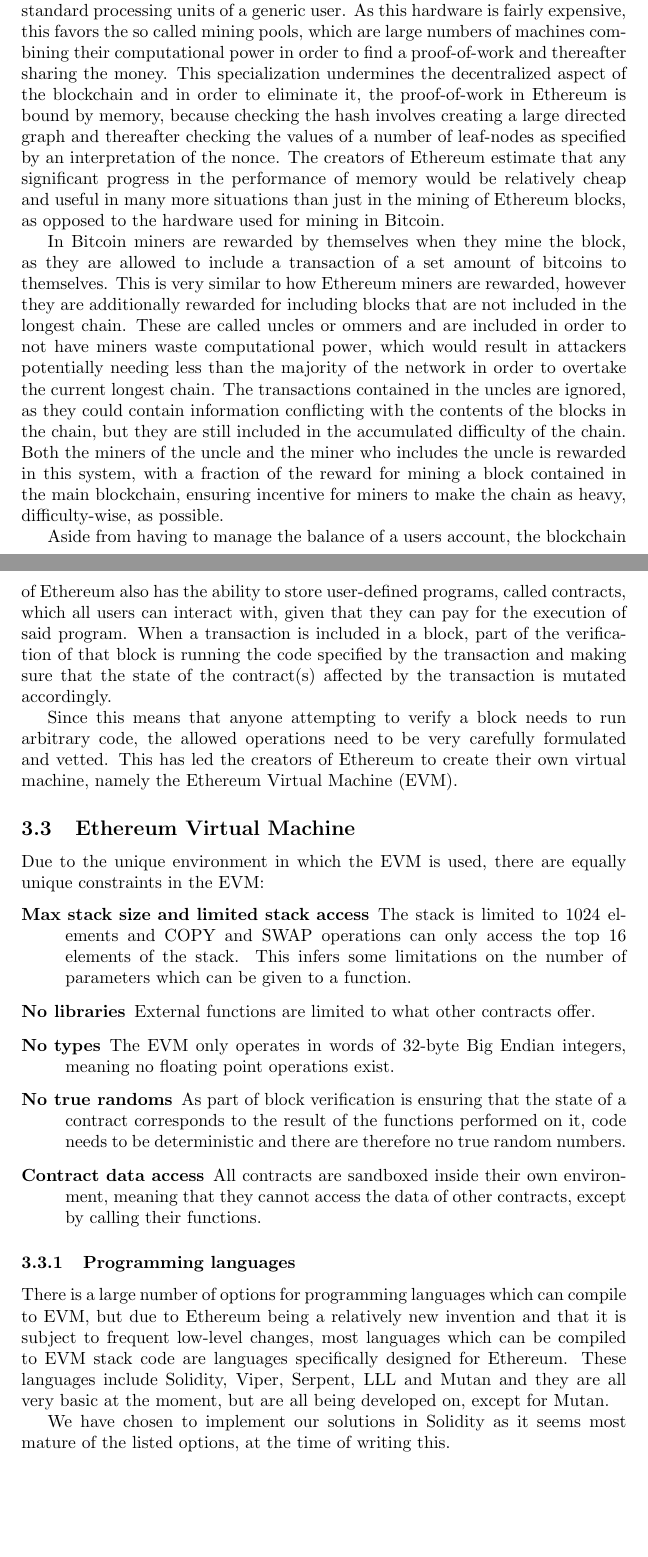
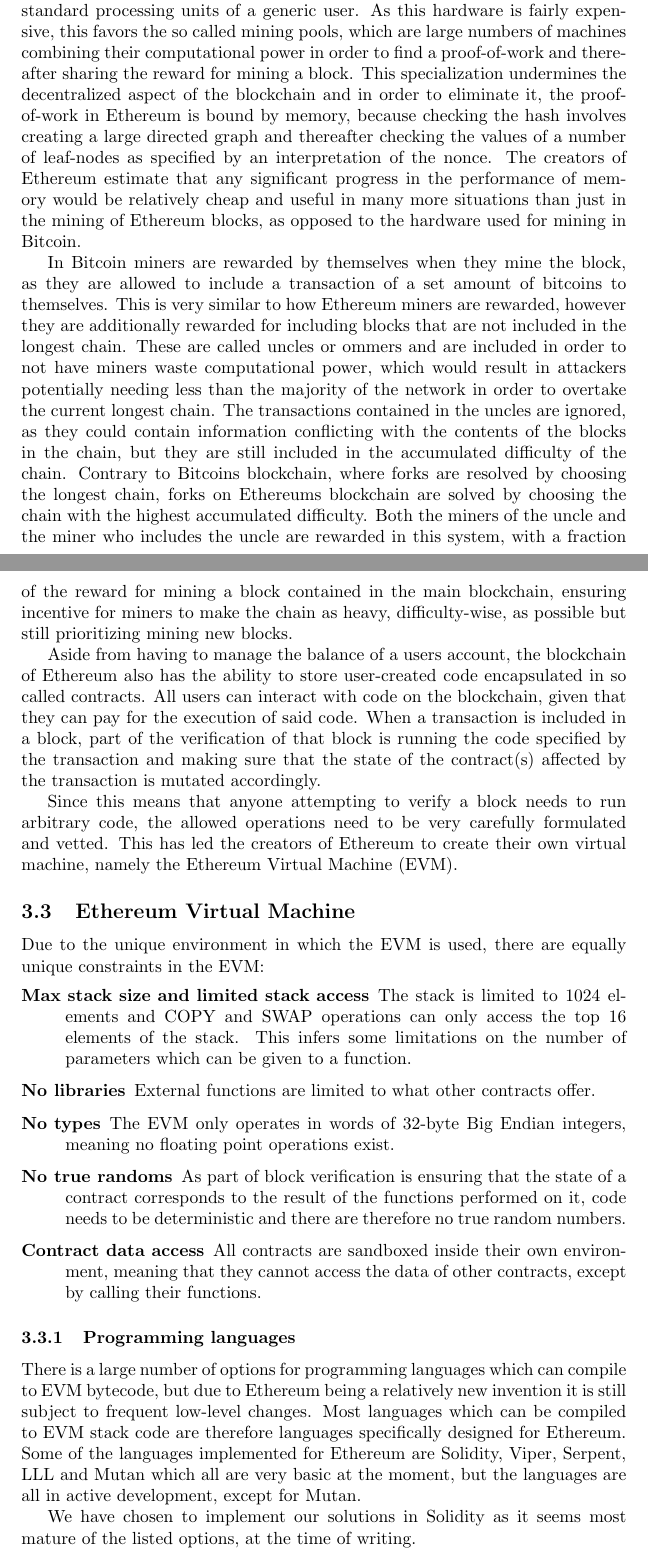
Before and after one commit to DCReum/dcreum.github.io, a LaTeX document (docs/report.tex): two parts of pages 10 and 11 of 20, joined at a grey line, cut so that both start at the same text, the shorter picture padded with empty space. Compiled offline with pdfLaTeX.

Commit message:
Blockchain and ethereum

```diff
--- a/docs/report.tex
+++ b/docs/report.tex
@@ -248,23 +248,23 @@
 
-		Finding a proof-of-work in Bitcoin consists of incrementing the nonce and hashing the block header to check if fulfills the difficulty requirements. This is purely a question of computational power and has spawned a market for hardware specifically adapted to hashing, giving it an advantage compared to the standard processing units of a generic user.
-		As this hardware is fairly expensive, this favors the so called mining pools, which are large numbers of machines combining their computational power in order to find a proof-of-work and thereafter sharing the money.
+		Finding a proof-of-work in Bitcoin consists of incrementing the nonce and hashing the block header to check if it fulfills the difficulty requirements.
+		This is purely a question of computational power and has spawned a market for hardware specifically adapted to hashing, giving it an advantage compared to the standard processing units of a generic user.
+		As this hardware is fairly expensive, this favors the so called mining pools, which are large numbers of machines combining their computational power in order to find a proof-of-work and thereafter sharing the reward for mining a block.
 		This specialization undermines the decentralized aspect of the blockchain and in order to eliminate it, the proof-of-work in Ethereum is bound by memory, because checking the hash involves creating a large directed graph and thereafter checking the values of a number of leaf-nodes as specified by an interpretation of the nonce.
 		The creators of Ethereum estimate that any significant progress in the performance of memory would be relatively cheap and useful in many more situations than just in the mining of Ethereum blocks, as opposed to the hardware used for mining in Bitcoin.
 
 		In Bitcoin miners are rewarded by themselves when they mine the block, as they are allowed to include a transaction of a set amount of bitcoins to themselves.
 		This is very similar to how Ethereum miners are rewarded, however they are additionally rewarded for including blocks that are not included in the longest chain.
 		These are called uncles or ommers and are included in order to not have miners waste computational power, which would result in attackers potentially needing less than the majority of the network in order to overtake the current longest chain.
-		The transactions contained in the uncles are ignored, as they could contain information conflicting with the contents of the blocks in the chain, but they are still included in the accumulated difficulty of the chain.
-		Both the miners of the uncle and the miner who includes the uncle is rewarded in this system, with a fraction of the reward for mining a block contained in the main blockchain, ensuring incentive for miners to make the chain as heavy, difficulty-wise, as possible.
+		The transactions contained in the uncles are ignored, as they could contain information conflicting with the contents of the blocks in the chain, but they are still included in the accumulated difficulty of the chain. Contrary to Bitcoins blockchain, where forks are resolved by choosing the longest chain, forks on Ethereums blockchain are solved by choosing the chain with the highest accumulated difficulty.
+		Both the miners of the uncle and the miner who includes the uncle are rewarded in this system, with a fraction of the reward for mining a block contained in the main blockchain, ensuring incentive for miners to make the chain as heavy, difficulty-wise, as possible but still prioritizing mining new blocks.
 
-		Aside from having to manage the balance of a users account, the blockchain of Ethereum also has the ability to store user-defined programs, called contracts, which all users can interact with, given that they can pay for the execution of said program.
+		Aside from having to manage the balance of a users account, the blockchain of Ethereum also has the ability to store user-created code encapsulated in so called contracts. All users can interact with code on the blockchain, given that they can pay for the execution of said code.
 		When a transaction is included in a block, part of the verification of that block is running the code specified by the transaction and making sure that the state of the contract(s) affected by the transaction is mutated accordingly.
 
 		Since this means that anyone attempting to verify a block needs to run arbitrary code, the allowed operations need to be very carefully formulated and vetted.
 		This has led the creators of Ethereum to create their own virtual machine, namely the Ethereum Virtual Machine (EVM).
 
 		\subsection{Ethereum Virtual Machine}
-
 		Due to the unique environment in which the EVM is used, there are equally unique constraints in the EVM:
 		\begin{description}
 			\item [Max stack size and limited stack access] The stack is limited to 1024 elements and COPY and SWAP operations can only access the top 16 elements of the stack. This infers some limitations on the number of parameters which can be given to a function.
@@ -275,11 +275,11 @@
 		\end{description}
 
 		\subsubsection{Programming languages}
+		There is a large number of options for programming languages which can compile to EVM bytecode, but due to Ethereum being a relatively new invention it is still subject to frequent low-level changes.
+		Most languages which can be compiled to EVM stack code are therefore languages specifically designed for Ethereum.
+		Some of the languages implemented for Ethereum are Solidity, Viper, Serpent, LLL and Mutan which all are very basic at the moment, but the languages are all in active development, except for Mutan.
 
-		There is a large number of options for programming languages which can compile to EVM, but due to Ethereum being a relatively new invention and that it is subject to frequent low-level changes, most languages which can be compiled to EVM stack code are languages specifically designed for Ethereum.
-		These languages include Solidity, Viper, Serpent, LLL and Mutan and they are all very basic at the moment, but are all being developed on, except for Mutan.
-
-		We have chosen to implement our solutions in Solidity as it seems most mature of the listed options, at the time of writing this.
+		We have chosen to implement our solutions in Solidity as it seems most mature of the listed options, at the time of writing.
 
 	\section{Implementation requirements}
 	\label{sec:implementation-requirements}
```
Also changed, not shown: docs/report.tex (6 more changed lines).
